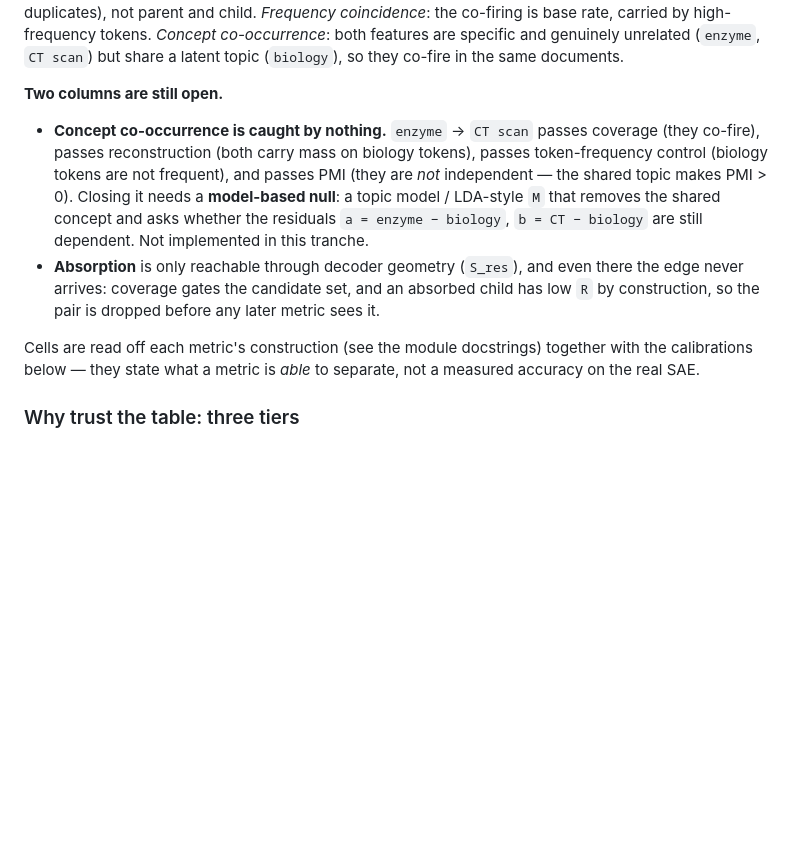
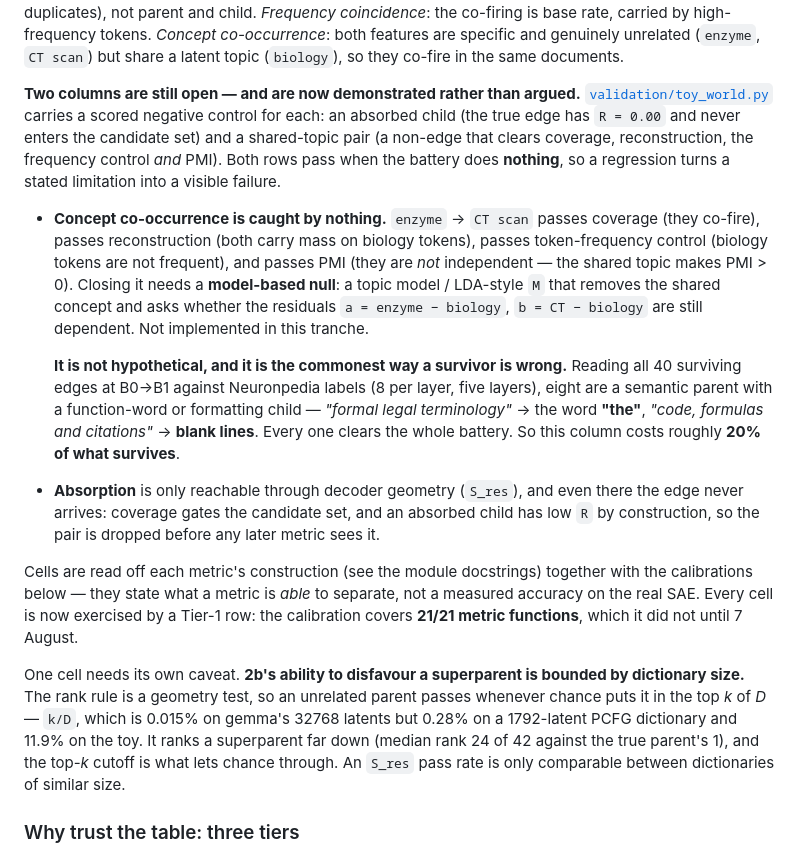
Before and after one commit to soar-eleuther-i6-hierarchy/experiment_0, a Markdown page: README.md, the part around the change. Drawn GitHub-style; blank space fills up the shorter version.

Commit message:
Front page: the two open columns are demonstrated, and one has a measured cost
The properties matrix said its cells were "read off each metric's construction",
which was true and is now understated. Every cell is exercised by a Tier-1 row --
the calibration covers 21/21 metric functions as of today -- and the two open
columns carry scored negative controls, so a limitation that was argued is now
one that regresses visibly if it stops holding.

Concept co-occurrence also stops being hypothetical. The section illustrated it
with enzyme -> CT scan; reading all 40 survivors at B0→B1 against labels, eight
are a semantic parent with a function-word or formatting child -- "formal legal
terminology" -> the word "the", "code, formulas and citations" -> blank lines --
and every one clears the whole battery. The column costs about 20% of what
survives, which is a number the paper can carry.

Added the caveat 2b needs and did not have: the rank rule's power against an
unrelated parent is bounded by k/D, so it is 0.015% on gemma, 0.28% on PCFG and
11.9% on the toy. It ranks a superparent far down and the top-k cutoff is what
lets chance through -- which is why an S_res pass rate compares only between
dictionaries of similar size.

```diff
--- a/README.md
+++ b/README.md
@@ -172,7 +172,12 @@ co-firing is base rate, carried by high-frequency tokens. *Concept co-occurrence
 specific and genuinely unrelated (`enzyme`, `CT scan`) but share a latent topic (`biology`), so they
 co-fire in the same documents.
 
-**Two columns are still open.**
+**Two columns are still open — and are now demonstrated rather than argued.**
+[`validation/toy_world.py`](validation/toy_world.py) carries a scored negative control for each:
+an absorbed child (the true edge has `R = 0.00` and never enters the candidate set) and a
+shared-topic pair (a non-edge that clears coverage, reconstruction, the frequency control *and*
+PMI). Both rows pass when the battery does **nothing**, so a regression turns a stated limitation
+into a visible failure.
 
 - **Concept co-occurrence is caught by nothing.** `enzyme` → `CT scan` passes coverage (they co-fire),
   passes reconstruction (both carry mass on biology tokens), passes token-frequency control (biology
@@ -180,13 +185,27 @@ co-fire in the same documents.
   PMI > 0). Closing it needs a **model-based null**: a topic model / LDA-style `M` that removes the
   shared concept and asks whether the residuals `a = enzyme − biology`, `b = CT − biology` are still
   dependent. Not implemented in this tranche.
+
+  **It is not hypothetical, and it is the commonest way a survivor is wrong.** Reading all 40
+  surviving edges at B0→B1 against Neuronpedia labels (8 per layer, five layers), eight are a
+  semantic parent with a function-word or formatting child — *"formal legal terminology"* → the word
+  **"the"**, *"code, formulas and citations"* → **blank lines**. Every one clears the whole battery.
+  So this column costs roughly **20% of what survives**.
 - **Absorption** is only reachable through decoder geometry (`S_res`), and even there the edge never
   arrives: coverage gates the candidate set, and an absorbed child has low `R` by construction, so
   the pair is dropped before any later metric sees it.
 
 Cells are read off each metric's construction (see the module docstrings) together with the
 calibrations below — they state what a metric is *able* to separate, not a measured accuracy on the
-real SAE.
+real SAE. Every cell is now exercised by a Tier-1 row: the calibration covers **21/21 metric
+functions**, which it did not until 7 August.
+
+One cell needs its own caveat. **2b's ability to disfavour a superparent is bounded by dictionary
+size.** The rank rule is a geometry test, so an unrelated parent passes whenever chance puts it in
+the top *k* of *D* — `k/D`, which is 0.015% on gemma's 32768 latents but 0.28% on a 1792-latent PCFG
+dictionary and 11.9% on the toy. It ranks a superparent far down (median rank 24 of 42 against the
+true parent's 1), and the top-*k* cutoff is what lets chance through. An `S_res` pass rate is only
+comparable between dictionaries of similar size.
 
 ### Why trust the table: three tiers
 
```
